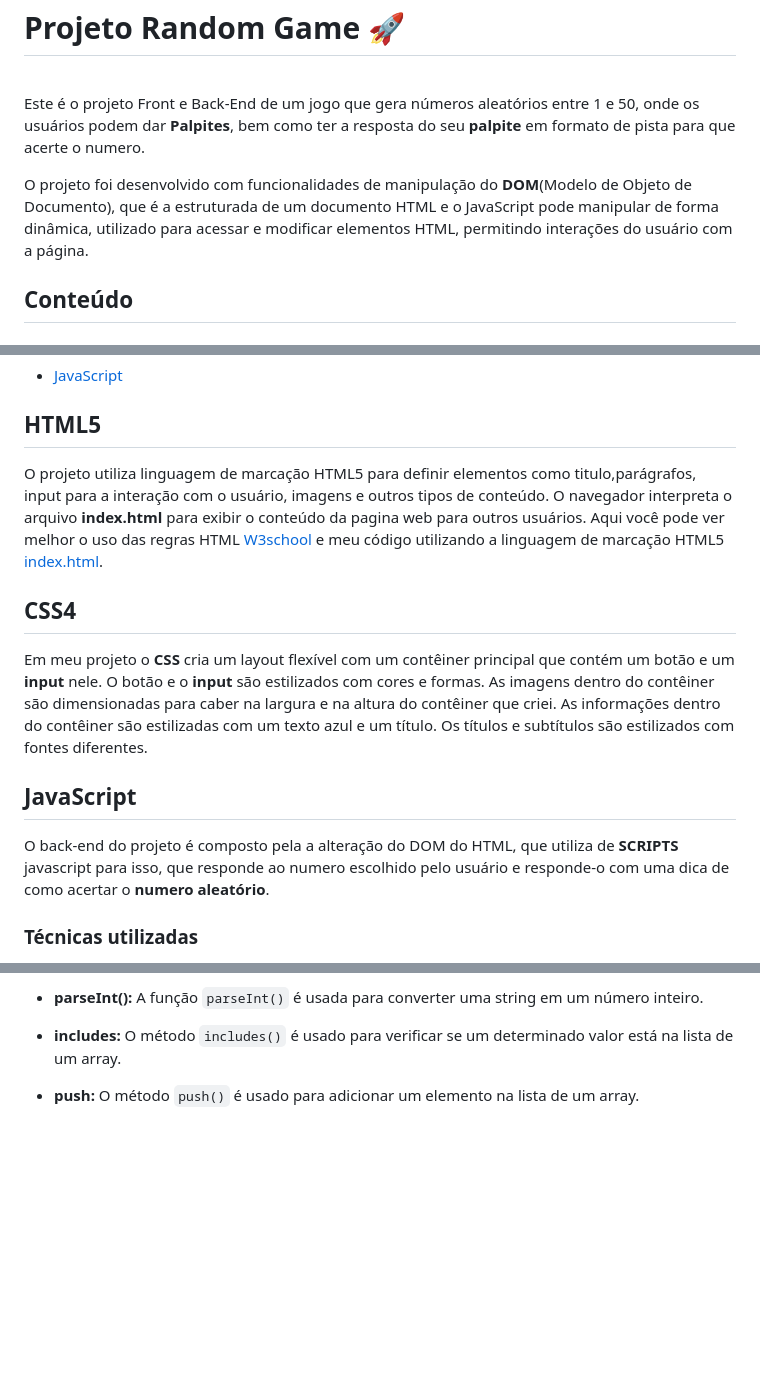
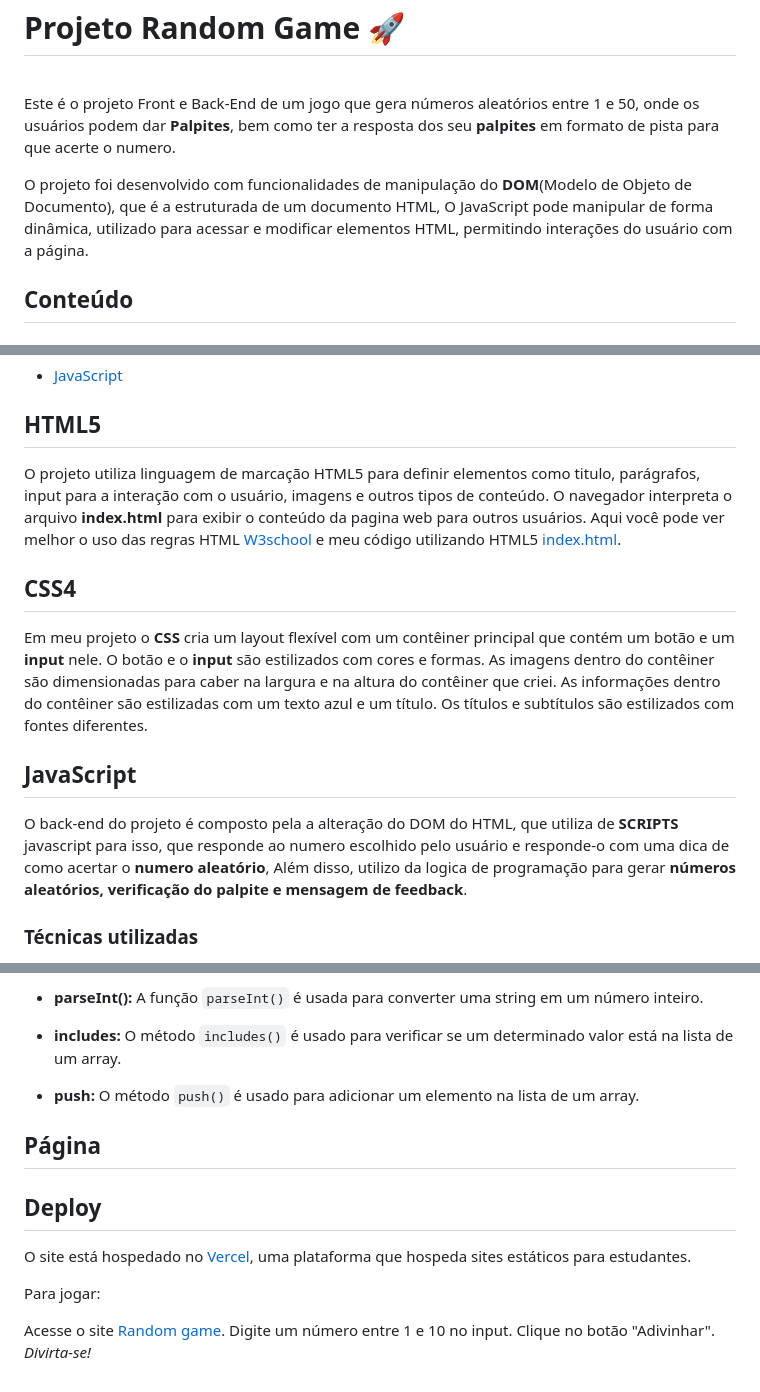
Before and after one commit to jottakayo/Random_Number, a Markdown page: README.MD, 3 parts joined by grey strips. Drawn GitHub-style; blank space fills up the shorter version.

```diff
--- a/README.MD
+++ b/README.MD
@@ -1,10 +1,10 @@
 <h1>Projeto Random Game 🚀</h1>
 <br>
 
-Este é o projeto Front e Back-End de um jogo que gera números aleatórios entre 1 e 50, onde os usuários podem dar **Palpites**, bem como ter a resposta do seu **palpite** em formato de pista para que acerte o numero.
+Este é o projeto Front e Back-End de um jogo que gera números aleatórios entre 1 e 50, onde os usuários podem dar **Palpites**, bem como ter a resposta dos seu **palpites** em formato de pista para que acerte o numero.
 <br>
 
-O projeto foi desenvolvido com funcionalidades de manipulação do **DOM**(Modelo de Objeto de Documento), que é a estruturada de um documento HTML e o JavaScript pode manipular de forma dinâmica, utilizado para acessar e modificar elementos HTML, permitindo interações do usuário com a página.
+O projeto foi desenvolvido com funcionalidades de manipulação do **DOM**(Modelo de Objeto de Documento), que é a estruturada de um documento HTML, O JavaScript pode manipular de forma dinâmica, utilizado para acessar e modificar elementos HTML, permitindo interações do usuário com a página.
 
 <h2>Conteúdo</h2>
 
@@ -19,8 +19,8 @@ O projeto foi desenvolvido com funcionalidades de manipulação do **DOM**(Model
 
 <h2>HTML5</h2>
 
-O projeto utiliza linguagem de marcação HTML5 para definir elementos como titulo,parágrafos, input para a interação com o usuário, imagens e outros tipos de conteúdo. O navegador interpreta o arquivo **index.html**  para exibir o conteúdo da pagina web para outros usuários.
-Aqui você pode ver melhor o uso das regras HTML [W3school](https://www.w3schools.com/html/) e meu código utilizando a linguagem de marcação HTML5 [index.html](https://github.com/jottakayo/Random_Number/blob/main/RandomNumber/index.html).
+O projeto utiliza linguagem de marcação HTML5 para definir elementos como titulo, parágrafos, input para a interação com o usuário, imagens e outros tipos de conteúdo. O navegador interpreta o arquivo **index.html**  para exibir o conteúdo da pagina web para outros usuários.
+Aqui você pode ver melhor o uso das regras HTML [W3school](https://www.w3schools.com/html/) e meu código utilizando HTML5 [index.html](https://github.com/jottakayo/Random_Number/blob/main/RandomNumber/index.html).
 
 <h2>CSS4</h2>
 
@@ -29,7 +29,7 @@ Em meu projeto o **CSS** cria um layout flexível com um contêiner principal qu
 
 <h2>JavaScript</h2>
 
-O back-end do projeto é composto pela a alteração do DOM do HTML, que utiliza de **SCRIPTS** javascript para isso, que responde ao numero escolhido pelo usuário e responde-o com uma dica de como acertar o **numero** **aleatório**.
+O back-end do projeto é composto pela a alteração do DOM do HTML, que utiliza de **SCRIPTS** javascript para isso, que responde ao numero escolhido pelo usuário e responde-o com uma dica de como acertar o **numero** **aleatório**, Além disso, utilizo da logica de programação para gerar **números aleatórios, verificação do palpite e mensagem de feedback**.
 
 <h3>Técnicas utilizadas</h3>
 
@@ -48,3 +48,18 @@ O back-end do projeto é composto pela a alteração do DOM do HTML, que utiliza
 * **includes:** O método <code>includes()</code> é usado para verificar se um determinado valor está na lista de um array.
 
 * **push:** O método <code>push()</code> é usado para adicionar um elemento na lista de um array.
+
+<h2>Página</h2>
+
+
+
+<h2>Deploy</h2>
+
+ O site está hospedado no [Vercel](), uma plataforma que hospeda sites estáticos para estudantes.
+
+Para jogar:
+
+Acesse o site [Random game]().
+Digite um número entre 1 e 10 no input.
+Clique no botão "Adivinhar".
+*Divirta-se!*
```
